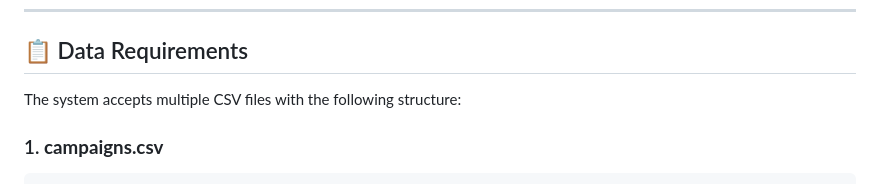
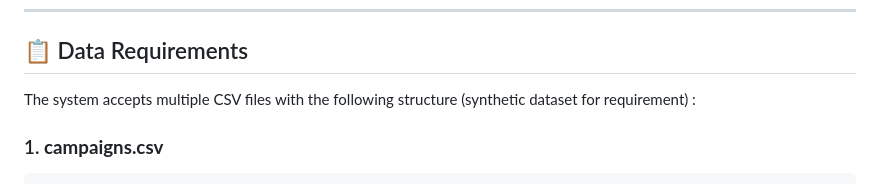
Before and after one commit to Tanishka-Gaidhankar/GroundTruth-HACKATHON, a Markdown page: README.md, the part around the change. GitHub-like rendering.

````diff
--- a/README.md
+++ b/README.md
@@ -161,7 +161,7 @@ Provide:
 
 ## 📋 Data Requirements
 
-The system accepts multiple CSV files with the following structure:
+The system accepts multiple CSV files with the following structure (synthetic dataset for requirement) :
 
 ### 1. **campaigns.csv**
 ```
````
